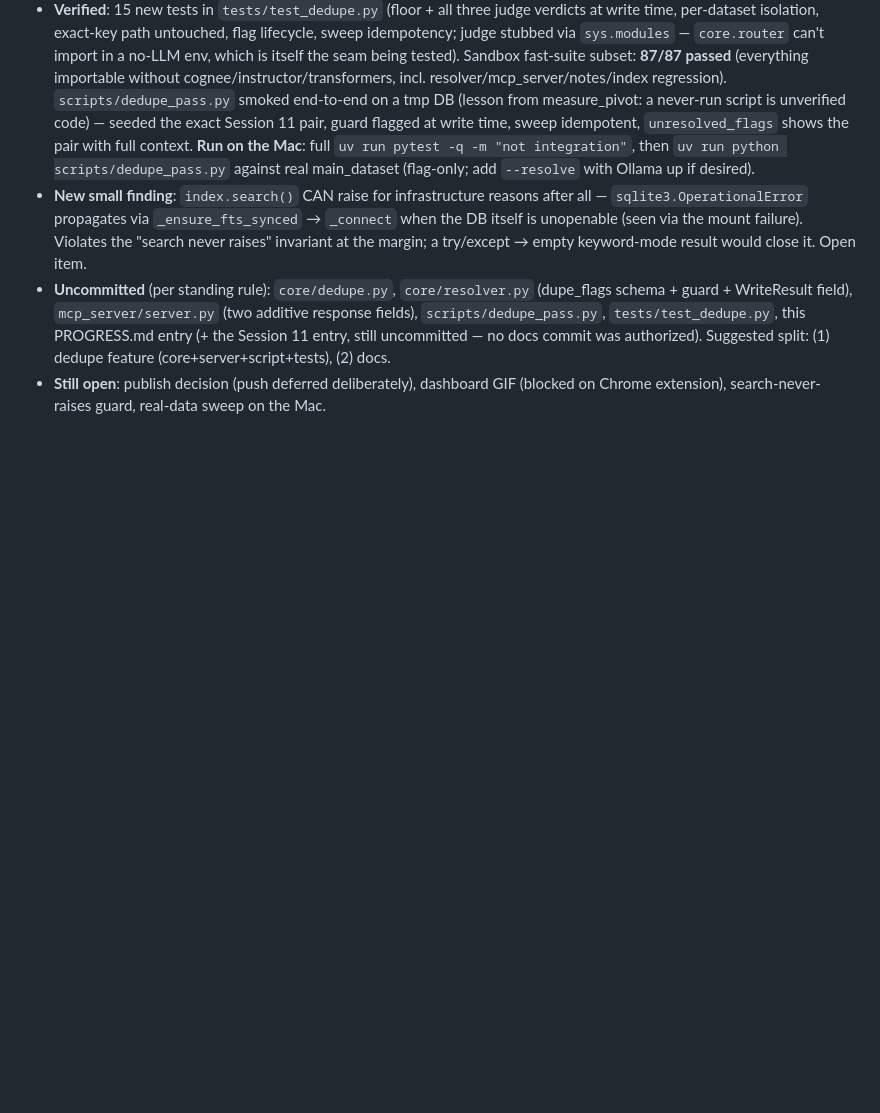
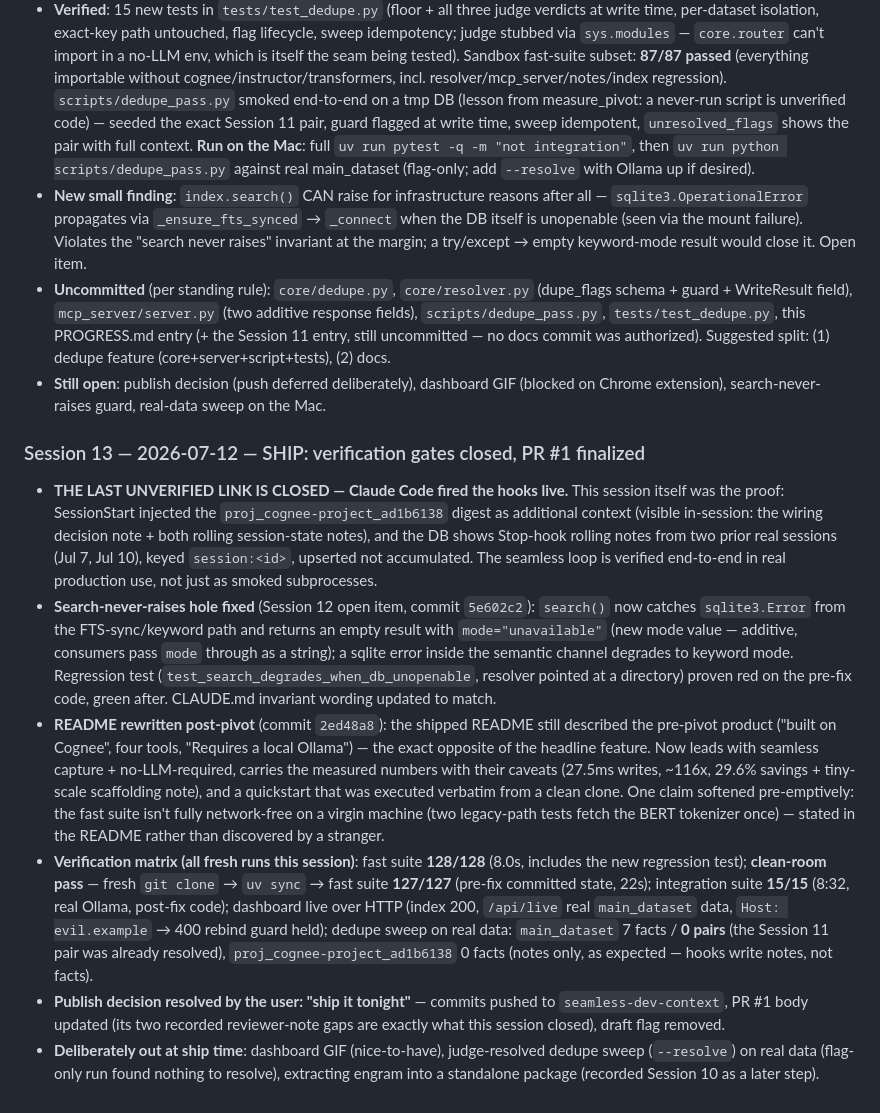
Before and after one commit to HEMANTH-A-7/engram, a Markdown page: PROGRESS.md, the part around the change. Drawn GitHub-style; blank space fills up the shorter version.

Commit message:
docs: Session 13 — ship: hooks verified live, all gates green
Co-Authored-By: Claude Fable 5 <noreply@anthropic.com>

```diff
--- a/PROGRESS.md
+++ b/PROGRESS.md
@@ -197,3 +197,11 @@ contract from the FastAPI backend + a layout brief. Nothing needed before then.
 - **New small finding**: `index.search()` CAN raise for infrastructure reasons after all — `sqlite3.OperationalError` propagates via `_ensure_fts_synced` → `_connect` when the DB itself is unopenable (seen via the mount failure). Violates the "search never raises" invariant at the margin; a try/except → empty keyword-mode result would close it. Open item.
 - **Uncommitted** (per standing rule): `core/dedupe.py`, `core/resolver.py` (dupe_flags schema + guard + WriteResult field), `mcp_server/server.py` (two additive response fields), `scripts/dedupe_pass.py`, `tests/test_dedupe.py`, this PROGRESS.md entry (+ the Session 11 entry, still uncommitted — no docs commit was authorized). Suggested split: (1) dedupe feature (core+server+script+tests), (2) docs.
 - **Still open**: publish decision (push deferred deliberately), dashboard GIF (blocked on Chrome extension), search-never-raises guard, real-data sweep on the Mac.
+
+### Session 13 — 2026-07-12 — SHIP: verification gates closed, PR #1 finalized
+- **THE LAST UNVERIFIED LINK IS CLOSED — Claude Code fired the hooks live.** This session itself was the proof: SessionStart injected the `proj_cognee-project_ad1b6138` digest as additional context (visible in-session: the wiring decision note + both rolling session-state notes), and the DB shows Stop-hook rolling notes from two prior real sessions (Jul 7, Jul 10), keyed `session:<id>`, upserted not accumulated. The seamless loop is verified end-to-end in real production use, not just as smoked subprocesses.
+- **Search-never-raises hole fixed** (Session 12 open item, commit `5e602c2`): `search()` now catches `sqlite3.Error` from the FTS-sync/keyword path and returns an empty result with `mode="unavailable"` (new mode value — additive, consumers pass `mode` through as a string); a sqlite error inside the semantic channel degrades to keyword mode. Regression test (`test_search_degrades_when_db_unopenable`, resolver pointed at a directory) proven red on the pre-fix code, green after. CLAUDE.md invariant wording updated to match.
+- **README rewritten post-pivot** (commit `2ed48a8`): the shipped README still described the pre-pivot product ("built on Cognee", four tools, "Requires a local Ollama") — the exact opposite of the headline feature. Now leads with seamless capture + no-LLM-required, carries the measured numbers with their caveats (27.5ms writes, ~116x, 29.6% savings + tiny-scale scaffolding note), and a quickstart that was executed verbatim from a clean clone. One claim softened pre-emptively: the fast suite isn't fully network-free on a virgin machine (two legacy-path tests fetch the BERT tokenizer once) — stated in the README rather than discovered by a stranger.
+- **Verification matrix (all fresh runs this session)**: fast suite **128/128** (8.0s, includes the new regression test); **clean-room pass** — fresh `git clone` → `uv sync` → fast suite **127/127** (pre-fix committed state, 22s); integration suite **15/15** (8:32, real Ollama, post-fix code); dashboard live over HTTP (index 200, `/api/live` real `main_dataset` data, `Host: evil.example` → 400 rebind guard held); dedupe sweep on real data: `main_dataset` 7 facts / **0 pairs** (the Session 11 pair was already resolved), `proj_cognee-project_ad1b6138` 0 facts (notes only, as expected — hooks write notes, not facts).
+- **Publish decision resolved by the user: "ship it tonight"** — commits pushed to `seamless-dev-context`, PR #1 body updated (its two recorded reviewer-note gaps are exactly what this session closed), draft flag removed.
+- **Deliberately out at ship time**: dashboard GIF (nice-to-have), judge-resolved dedupe sweep (`--resolve`) on real data (flag-only run found nothing to resolve), extracting engram into a standalone package (recorded Session 10 as a later step).
```
